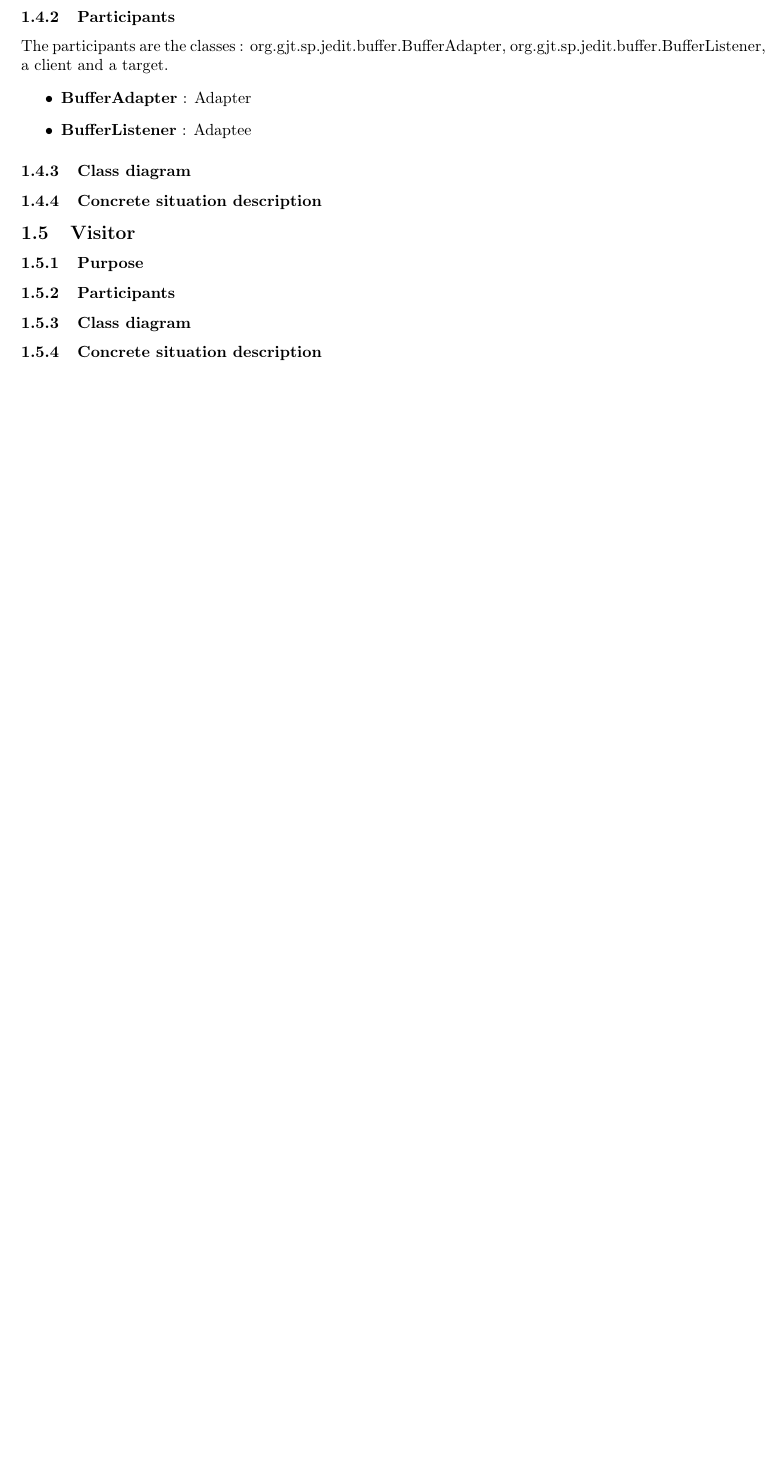
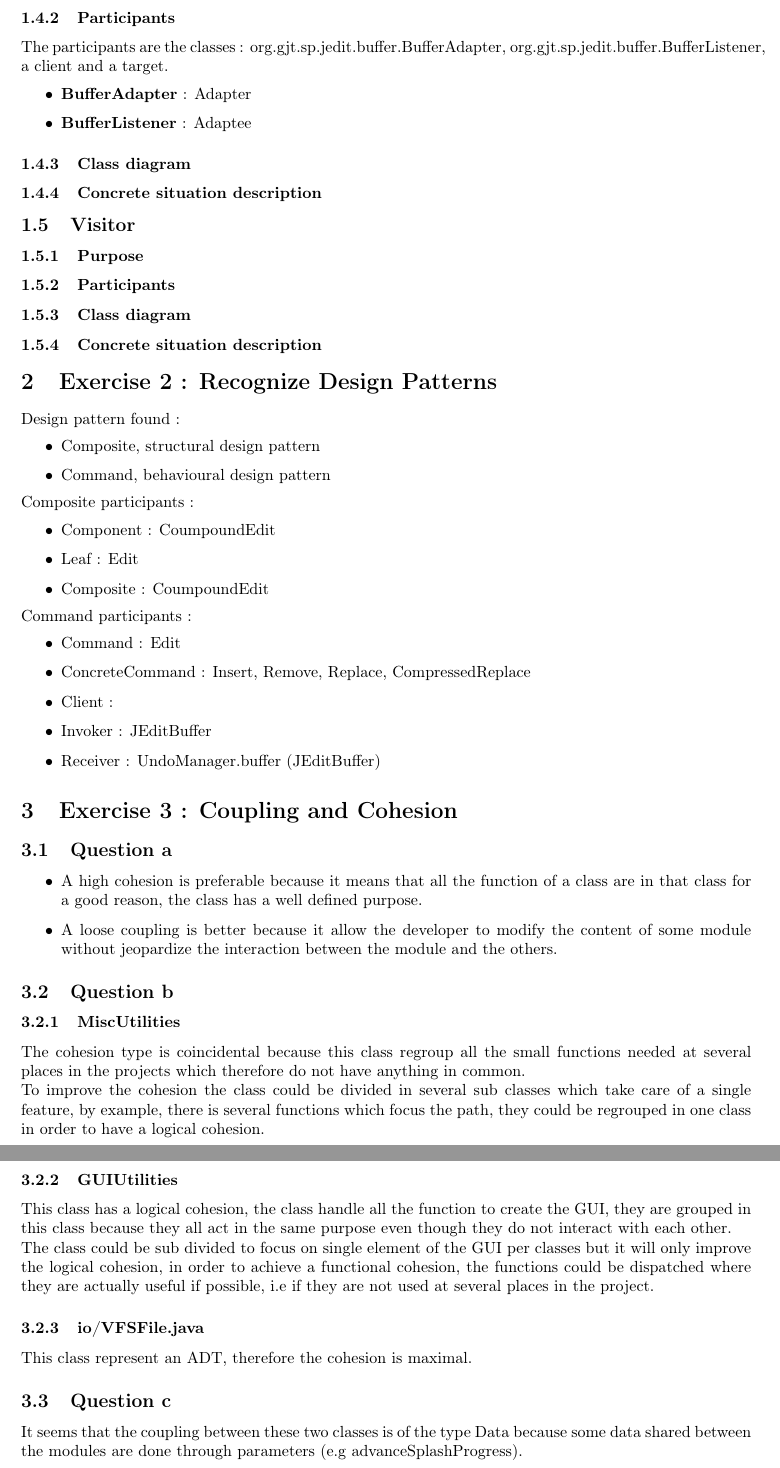
Before and after one commit to simonpicard/ULB-ELEC-H473-microprocessor-architecture-labos, a LaTeX document (INFOY080/Project1/Arnaud-Rosette_Simon-Picard_1.tex): part of page 3 of 3 before the commit and two parts of pages 3 and 4 of 4 after it, the two joined at a grey line, cut so that both start at the same text, the shorter picture padded with empty space. Compiled offline with pdfLaTeX.

Commit message:
Software - assignment 1 : ajout des questions 2 et 3 au rapport.

```diff
--- a/INFOY080/Project1/Arnaud-Rosette_Simon-Picard_1.tex
+++ b/INFOY080/Project1/Arnaud-Rosette_Simon-Picard_1.tex
@@ -95,4 +95,43 @@ The participants are the classes : org.gjt.sp.jedit.buffer.BufferAdapter, org.gj
 \subsubsection{Concrete situation description}
 
 
+\section{Exercise 2 : Recognize Design Patterns}
+Design pattern found :
+\begin{itemize}
+\item Composite, structural design pattern
+\item Command, behavioural design pattern
+\end{itemize}
+Composite participants :
+\begin{itemize}
+\item Component : CoumpoundEdit
+\item Leaf : Edit
+\item Composite : CoumpoundEdit
+\end{itemize}
+Command participants :
+\begin{itemize}
+\item Command : Edit
+\item ConcreteCommand : Insert, Remove, Replace, CompressedReplace
+\item Client :
+\item Invoker : JEditBuffer
+\item Receiver : UndoManager.buffer (JEditBuffer)
+\end{itemize}
+\section{Exercise 3 : Coupling and Cohesion}
+\subsection{Question a}
+\begin{itemize}
+\item A high cohesion is preferable because it means that all the function of a class are in that class for a good reason, the class has a well defined purpose.
+\item A loose coupling is better because it allow the developer to modify the content of some module without jeopardize the interaction between the module and the others.
+\end{itemize}
+\subsection{Question b}
+\subsubsection{MiscUtilities}
+The cohesion type is coincidental because this class regroup all the small functions needed at several places in the projects which therefore do not have anything in common.\\
+To improve the cohesion the class could be divided in several sub classes which take care of a single feature, by example, there is several functions which focus the path, they could be regrouped in one class in order to have a logical cohesion.
+\subsubsection{GUIUtilities}
+This class has a logical cohesion, the class handle all the function to create the GUI, they are grouped in this class because they all act in the same purpose even though they do not interact with each other.\\
+The class could be sub divided to focus on single element of the GUI per classes but it will only improve the logical cohesion, in order to achieve a functional cohesion, the functions could be dispatched where they are actually useful if possible, i.e if they are not used at several places in the project.
+\subsubsection{io/VFSFile.java}
+This class represent an ADT, therefore the cohesion is maximal.
+\subsection{Question c}
+It seems that the coupling between these two classes is of the type Data because some data shared between the modules are done through parameters (e.g advanceSplashProgress).
+
+
 \end{document}
```
Also changed, not shown: INFOY080/Project1/Arnaud-Rosette_Simon-Picard_1.pdf, INFOY080/Project1/report.tex (deleted).
